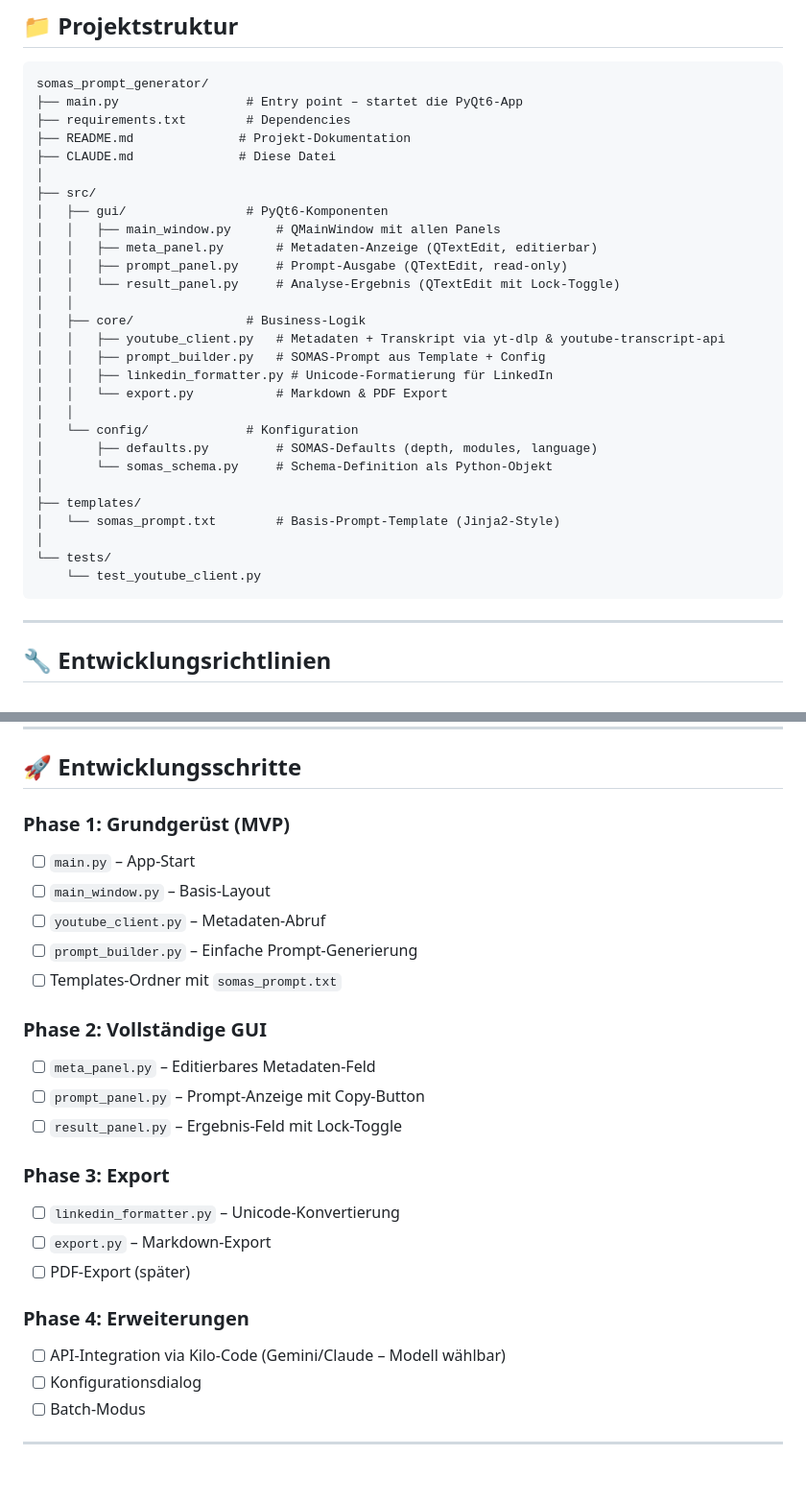
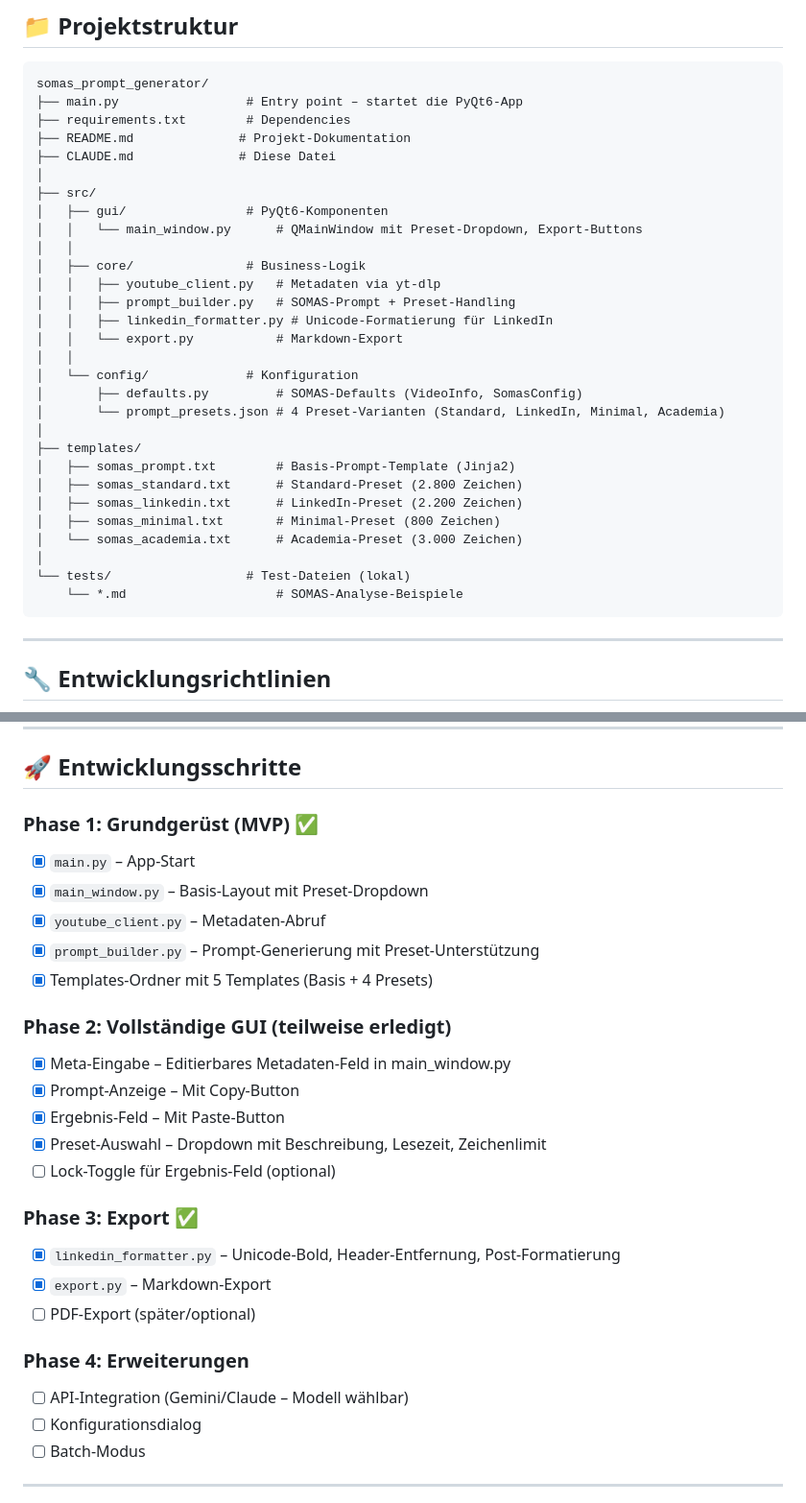
Before and after one commit to ddumdi11/somas_prompt_generator, a Markdown page: CLAUDE.md, 2 parts joined by grey strips. Shown at 96% size. GitHub-like rendering; blank space fills up the shorter version.

````diff
--- a/CLAUDE.md
+++ b/CLAUDE.md
@@ -25,26 +25,27 @@ somas_prompt_generator/
 │
 ├── src/
 │   ├── gui/                # PyQt6-Komponenten
-│   │   ├── main_window.py      # QMainWindow mit allen Panels
-│   │   ├── meta_panel.py       # Metadaten-Anzeige (QTextEdit, editierbar)
-│   │   ├── prompt_panel.py     # Prompt-Ausgabe (QTextEdit, read-only)
-│   │   └── result_panel.py     # Analyse-Ergebnis (QTextEdit mit Lock-Toggle)
+│   │   └── main_window.py      # QMainWindow mit Preset-Dropdown, Export-Buttons
 │   │
 │   ├── core/               # Business-Logik
-│   │   ├── youtube_client.py   # Metadaten + Transkript via yt-dlp & youtube-transcript-api
-│   │   ├── prompt_builder.py   # SOMAS-Prompt aus Template + Config
+│   │   ├── youtube_client.py   # Metadaten via yt-dlp
+│   │   ├── prompt_builder.py   # SOMAS-Prompt + Preset-Handling
 │   │   ├── linkedin_formatter.py # Unicode-Formatierung für LinkedIn
-│   │   └── export.py           # Markdown & PDF Export
+│   │   └── export.py           # Markdown-Export
 │   │
 │   └── config/             # Konfiguration
-│       ├── defaults.py         # SOMAS-Defaults (depth, modules, language)
-│       └── somas_schema.py     # Schema-Definition als Python-Objekt
+│       ├── defaults.py         # SOMAS-Defaults (VideoInfo, SomasConfig)
+│       └── prompt_presets.json # 4 Preset-Varianten (Standard, LinkedIn, Minimal, Academia)
 │
 ├── templates/
-│   └── somas_prompt.txt        # Basis-Prompt-Template (Jinja2-Style)
+│   ├── somas_prompt.txt        # Basis-Prompt-Template (Jinja2)
+│   ├── somas_standard.txt      # Standard-Preset (2.800 Zeichen)
+│   ├── somas_linkedin.txt      # LinkedIn-Preset (2.200 Zeichen)
+│   ├── somas_minimal.txt       # Minimal-Preset (800 Zeichen)
+│   └── somas_academia.txt      # Academia-Preset (3.000 Zeichen)
 │
-└── tests/
-    └── test_youtube_client.py
+└── tests/                  # Test-Dateien (lokal)
+    └── *.md                    # SOMAS-Analyse-Beispiele
 ```
 
 ---
@@ -278,25 +279,31 @@ TEST_URLS = [
 
 ## 🚀 Entwicklungsschritte
 
-### Phase 1: Grundgerüst (MVP)
-- [ ] `main.py` – App-Start
-- [ ] `main_window.py` – Basis-Layout
-- [ ] `youtube_client.py` – Metadaten-Abruf
-- [ ] `prompt_builder.py` – Einfache Prompt-Generierung
-- [ ] Templates-Ordner mit `somas_prompt.txt`
+### Phase 1: Grundgerüst (MVP) ✅
 
-### Phase 2: Vollständige GUI
-- [ ] `meta_panel.py` – Editierbares Metadaten-Feld
-- [ ] `prompt_panel.py` – Prompt-Anzeige mit Copy-Button
-- [ ] `result_panel.py` – Ergebnis-Feld mit Lock-Toggle
+- [x] `main.py` – App-Start
+- [x] `main_window.py` – Basis-Layout mit Preset-Dropdown
+- [x] `youtube_client.py` – Metadaten-Abruf
+- [x] `prompt_builder.py` – Prompt-Generierung mit Preset-Unterstützung
+- [x] Templates-Ordner mit 5 Templates (Basis + 4 Presets)
 
-### Phase 3: Export
-- [ ] `linkedin_formatter.py` – Unicode-Konvertierung
-- [ ] `export.py` – Markdown-Export
-- [ ] PDF-Export (später)
+### Phase 2: Vollständige GUI (teilweise erledigt)
+
+- [x] Meta-Eingabe – Editierbares Metadaten-Feld in main_window.py
+- [x] Prompt-Anzeige – Mit Copy-Button
+- [x] Ergebnis-Feld – Mit Paste-Button
+- [x] Preset-Auswahl – Dropdown mit Beschreibung, Lesezeit, Zeichenlimit
+- [ ] Lock-Toggle für Ergebnis-Feld (optional)
+
+### Phase 3: Export ✅
+
+- [x] `linkedin_formatter.py` – Unicode-Bold, Header-Entfernung, Post-Formatierung
+- [x] `export.py` – Markdown-Export
+- [ ] PDF-Export (später/optional)
 
 ### Phase 4: Erweiterungen
-- [ ] API-Integration via Kilo-Code (Gemini/Claude – Modell wählbar)
+
+- [ ] API-Integration (Gemini/Claude – Modell wählbar)
 - [ ] Konfigurationsdialog
 - [ ] Batch-Modus
 
````
Also changed, not shown: other parts of CLAUDE.md (+1 -1 lines), README.md (+28 -27 lines).
